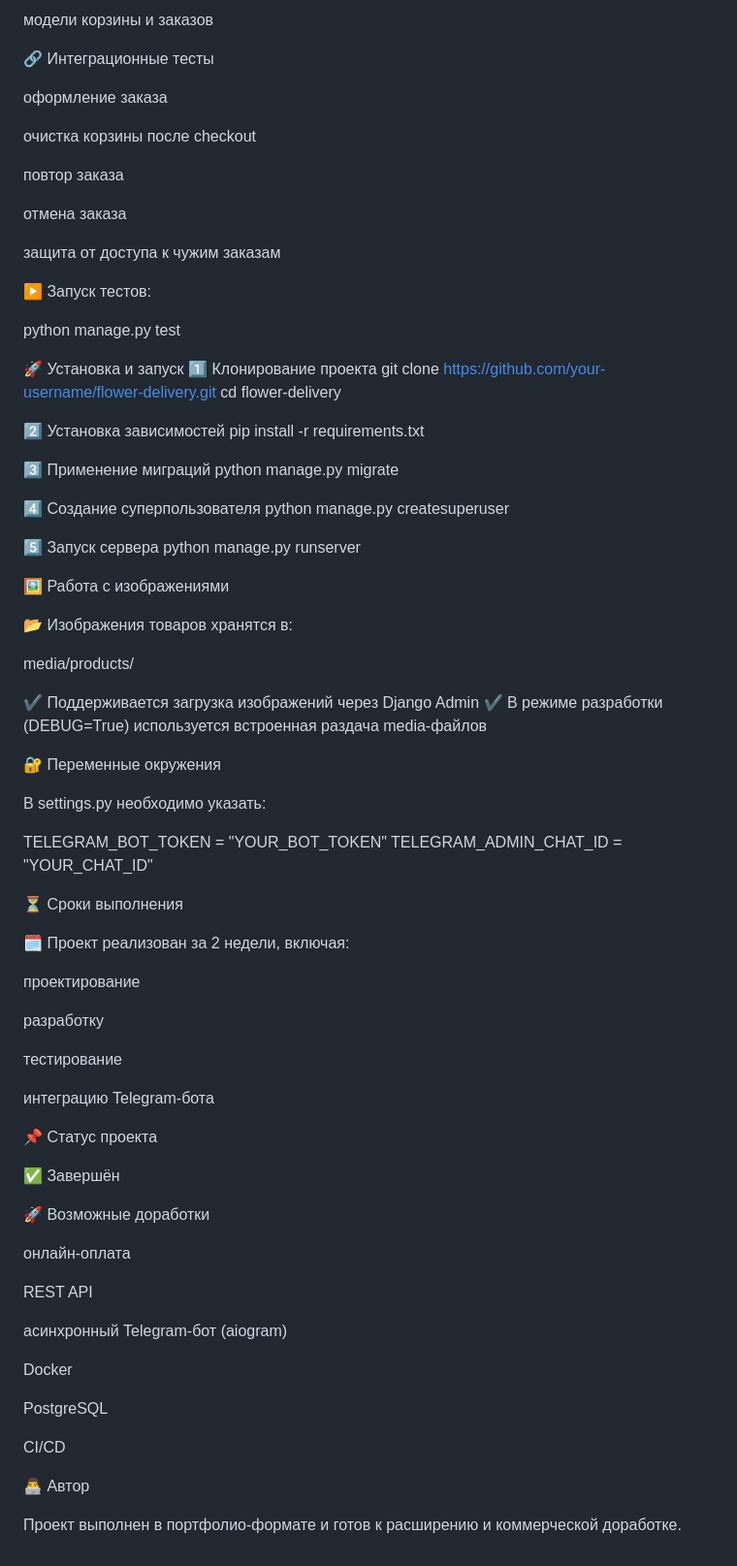
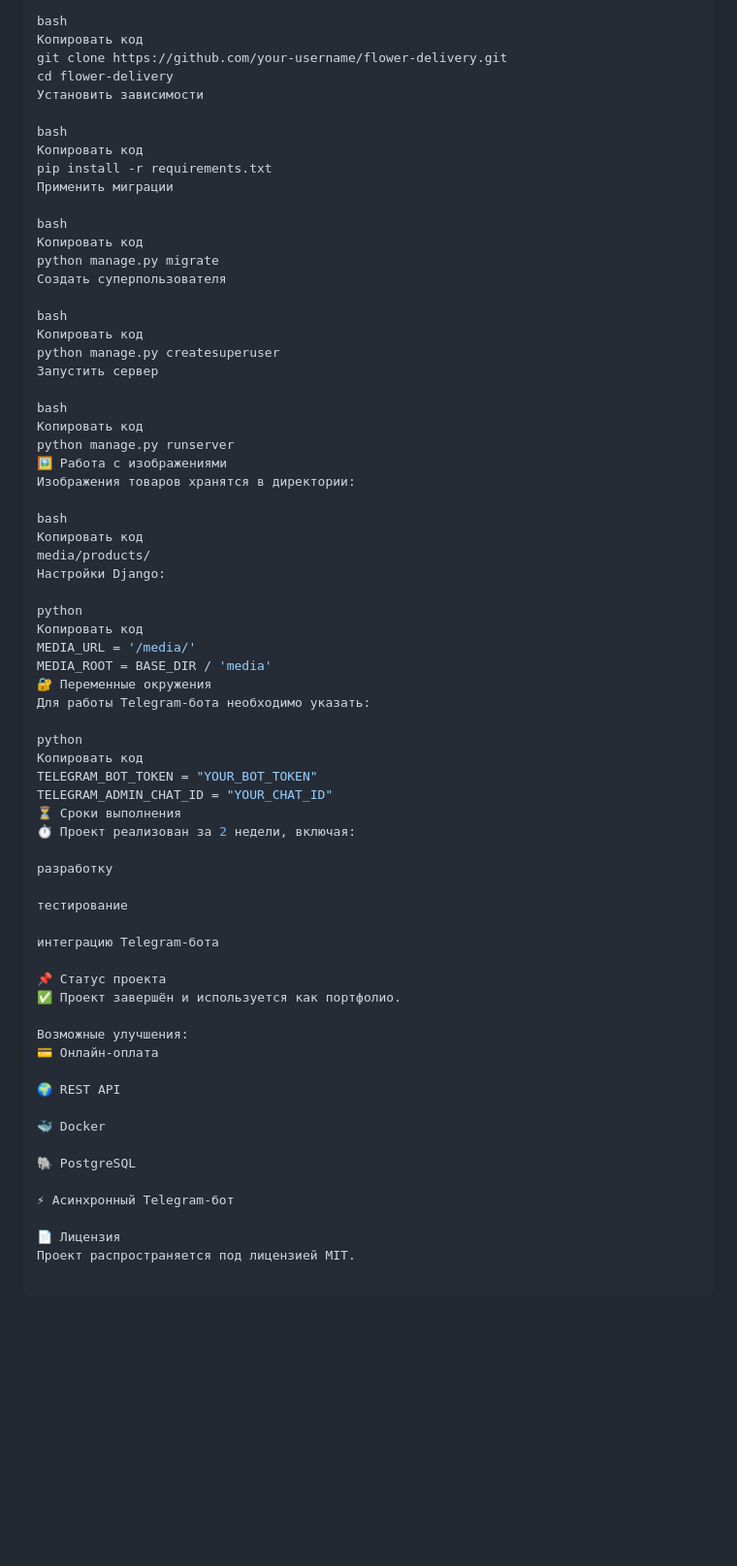
Before and after one commit to DanoNsia/The_final_project1, a Markdown page: README.MD, the part around the change printed below. Shown: that part at 97% size. Drawn GitHub-style; blank space fills up the shorter version.

```diff
--- a/README.MD
+++ b/README.MD
@@ -157,61 +124,49 @@ email
 
-модели корзины и заказов
-
-🔗 Интеграционные тесты
-
-оформление заказа
-
-очистка корзины после checkout
-
-повтор заказа
-
-отмена заказа
-
-защита от доступа к чужим заказам
-
-▶ Запуск тестов:
-
-python manage.py test
-
-🚀 Установка и запуск
-1️⃣ Клонирование проекта
+bash
+Копировать код
 git clone https://github.com/your-username/flower-delivery.git
 cd flower-delivery
+Установить зависимости
 
-2️⃣ Установка зависимостей
+bash
+Копировать код
 pip install -r requirements.txt
+Применить миграции
 
-3️⃣ Применение миграций
+bash
+Копировать код
 python manage.py migrate
+Создать суперпользователя
 
-4️⃣ Создание суперпользователя
+bash
+Копировать код
 python manage.py createsuperuser
+Запустить сервер
 
-5️⃣ Запуск сервера
+bash
+Копировать код
 python manage.py runserver
+🖼 Работа с изображениями
+Изображения товаров хранятся в директории:
 
-🖼️ Работа с изображениями
+bash
+Копировать код
+media/products/
+Настройки Django:
 
-📂 Изображения товаров хранятся в:
+python
+Копировать код
+MEDIA_URL = '/media/'
+MEDIA_ROOT = BASE_DIR / 'media'
+🔐 Переменные окружения
+Для работы Telegram-бота необходимо указать:
 
-media/products/
-
-
-✔ Поддерживается загрузка изображений через Django Admin
-✔ В режиме разработки (DEBUG=True) используется встроенная раздача media-файлов
-
-🔐 Переменные окружения
-
-В settings.py необходимо указать:
-
+python
+Копировать код
 TELEGRAM_BOT_TOKEN = "YOUR_BOT_TOKEN"
 TELEGRAM_ADMIN_CHAT_ID = "YOUR_CHAT_ID"
-
 ⏳ Сроки выполнения
-
-🗓 Проект реализован за 2 недели, включая:
-
-проектирование
+⏱ Проект реализован за 2 недели, включая:
 
 разработку
 
@@ -220,23 +175,18 @@ TELEGRAM_ADMIN_CHAT_ID = "YOUR_CHAT_ID"
 интеграцию Telegram-бота
 
 📌 Статус проекта
+✅ Проект завершён и используется как портфолио.
 
-✅ Завершён
+Возможные улучшения:
+💳 Онлайн-оплата
 
-🚀 Возможные доработки
+🌍 REST API
 
-онлайн-оплата
+🐳 Docker
 
-REST API
+🐘 PostgreSQL
 
-асинхронный Telegram-бот (aiogram)
+⚡ Асинхронный Telegram-бот
 
-Docker
-
-PostgreSQL
-
-CI/CD
-
-👨‍💻 Автор
-
-Проект выполнен в портфолио-формате и готов к расширению и коммерческой доработке.
+📄 Лицензия
+Проект распространяется под лицензией MIT.
```
Also changed, not shown: other parts of README.MD (+83 -116 lines).
